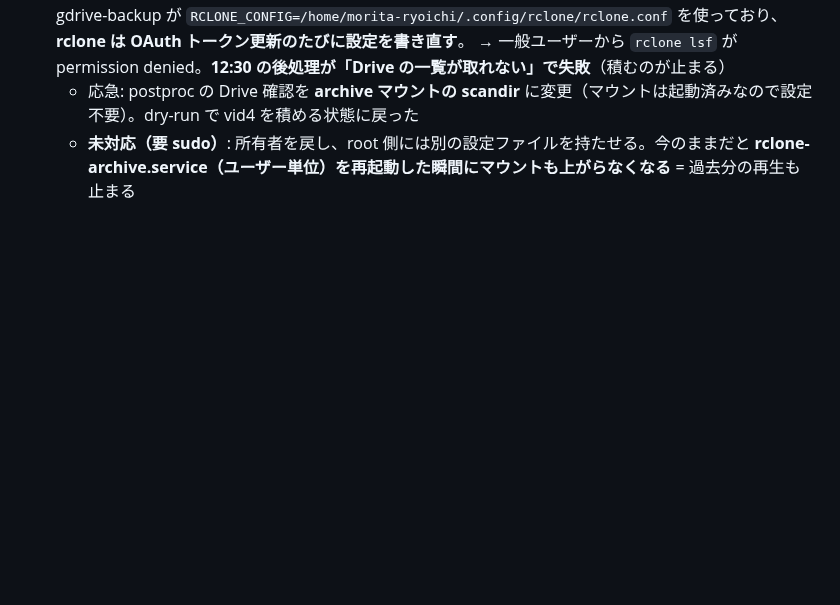
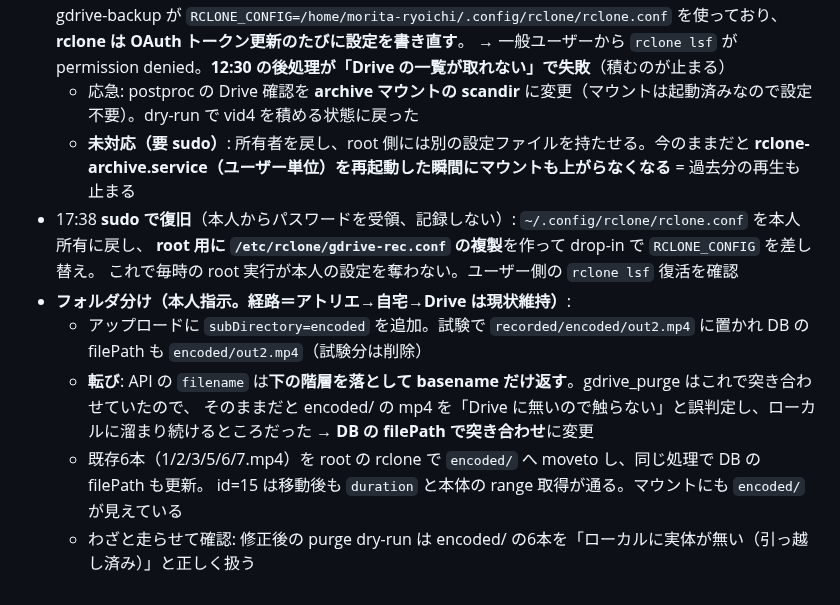
Before and after one commit to alinxcy/Tamorian7.com, a Markdown page: scratch/2026-09-16.md, the part around the change. Drawn GitHub-style; blank space fills up the shorter version.

Commit message:
scratch: rclone.conf を root から取り戻し、mp4 を encoded/ へ分離（API の filename が階層を落とす罠）
Co-Authored-By: Claude Opus 5 <noreply@anthropic.com>
Claude-Session: https://claude.ai/code/session_018RayyEJzZGMGmpH5FHkGAV

```diff
--- a/scratch/2026-09-16.md
+++ b/scratch/2026-09-16.md
@@ -40,3 +40,13 @@
   - 応急: postproc の Drive 確認を **archive マウントの scandir** に変更（マウントは起動済みなので設定不要）。dry-run で vid4 を積める状態に戻った
   - **未対応（要 sudo）**: 所有者を戻し、root 側には別の設定ファイルを持たせる。今のままだと
     **rclone-archive.service（ユーザー単位）を再起動した瞬間にマウントも上がらなくなる** = 過去分の再生も止まる
+- 17:38 **sudo で復旧**（本人からパスワードを受領、記録しない）: `~/.config/rclone/rclone.conf` を本人所有に戻し、
+  **root 用に `/etc/rclone/gdrive-rec.conf` の複製**を作って drop-in で `RCLONE_CONFIG` を差し替え。
+  これで毎時の root 実行が本人の設定を奪わない。ユーザー側の `rclone lsf` 復活を確認
+- **フォルダ分け（本人指示。経路＝アトリエ→自宅→Drive は現状維持）**:
+  - アップロードに `subDirectory=encoded` を追加。試験で `recorded/encoded/out2.mp4` に置かれ DB の filePath も `encoded/out2.mp4`（試験分は削除）
+  - **転び**: API の `filename` は**下の階層を落として basename だけ返す**。gdrive_purge はこれで突き合わせていたので、
+    そのままだと encoded/ の mp4 を「Drive に無いので触らない」と誤判定し、ローカルに溜まり続けるところだった → **DB の filePath で突き合わせ**に変更
+  - 既存6本（1/2/3/5/6/7.mp4）を root の rclone で `encoded/` へ moveto し、同じ処理で DB の filePath も更新。
+    id=15 は移動後も `duration` と本体の range 取得が通る。マウントにも `encoded/` が見えている
+  - わざと走らせて確認: 修正後の purge dry-run は encoded/ の6本を「ローカルに実体が無い（引っ越し済み）」と正しく扱う
```
